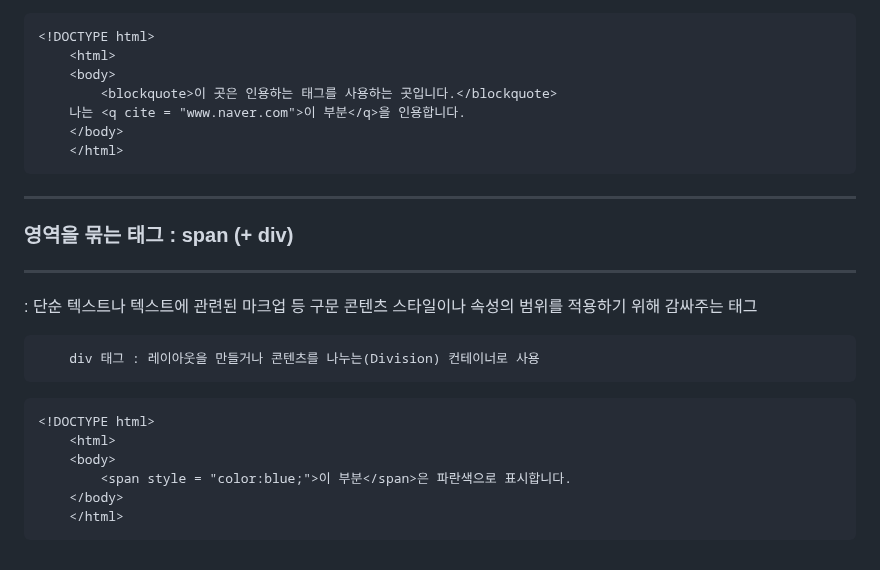
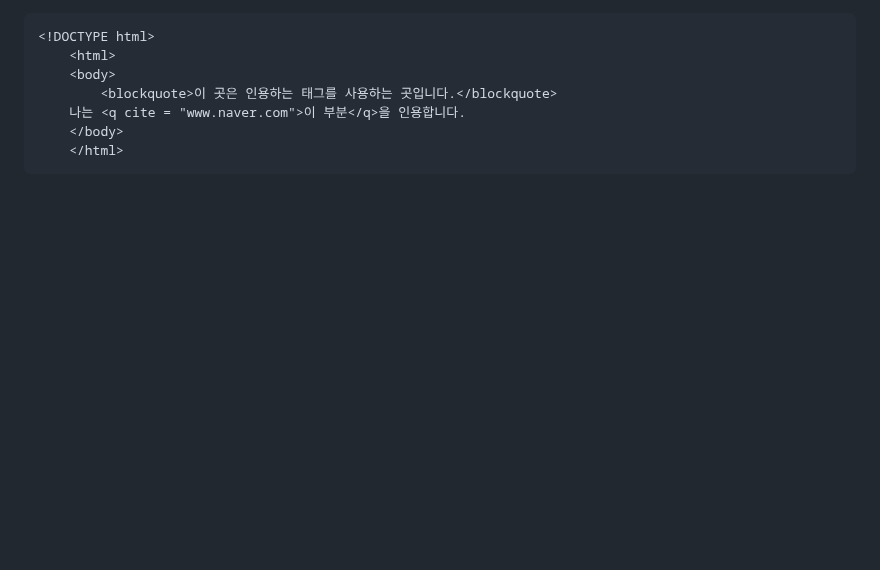
Before and after one commit to sooyounghan/HTML_CSS, a Markdown page: HTML/HTML_text.md, the part around the change. Drawn GitHub-style; blank space fills up the shorter version.

````diff
--- a/HTML/HTML_text.md
+++ b/HTML/HTML_text.md
@@ -198,19 +198,3 @@
 	</body>
 	</html>
 ```
-
------
-### 영역을 묶는 태그 : span (+ div)
------
-: 단순 텍스트나 텍스트에 관련된 마크업 등 구문 콘텐츠 스타일이나 속성의 범위를 적용하기 위해 감싸주는 태그
-
-   		div 태그 : 레이아웃을 만들거나 콘텐츠를 나누는(Division) 컨테이너로 사용
-
-```html
-<!DOCTYPE html>
-	<html>
-	<body>
-		<span style = "color:blue;">이 부분</span>은 파란색으로 표시합니다.
-	</body>
-	</html>
-```
````
